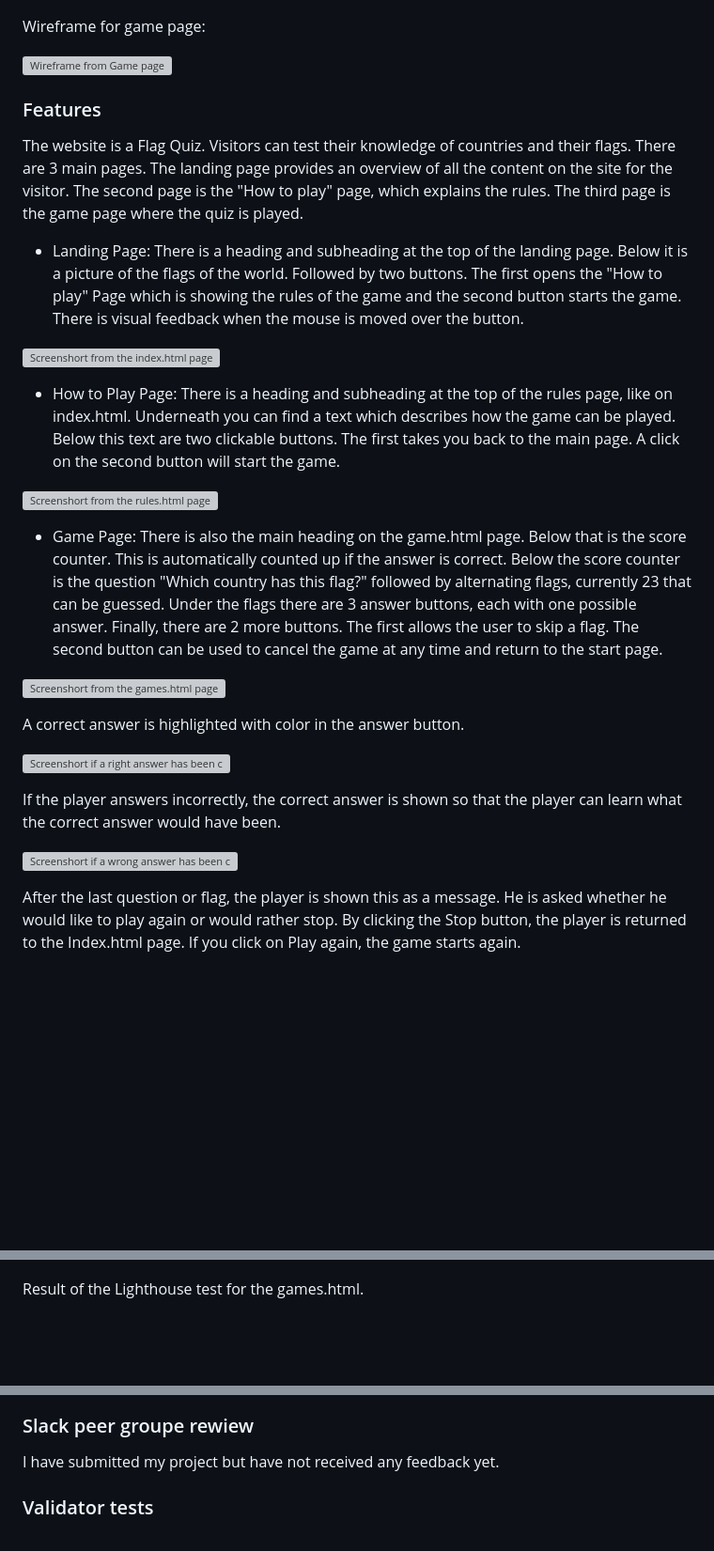
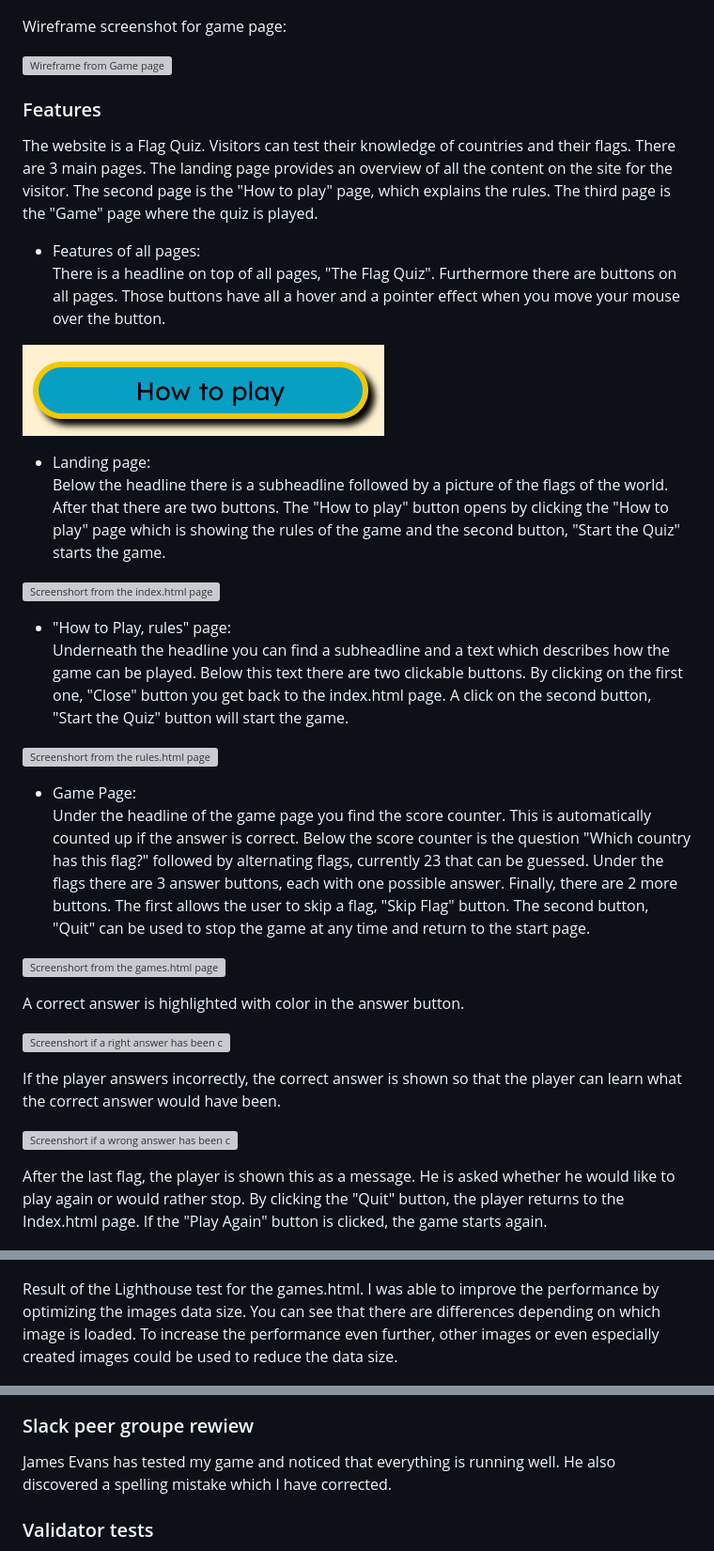
Before and after one commit to SureDeveloping/Flag-Quiz, a Markdown page: README.md, 3 parts joined by grey strips. Shown: that part at 94% size. Rendered like a GitHub page; pictures changed too: assets/images/readme/hover.png (added); blank space fills up the shorter version; grey boxes are pictures that could not be loaded.

```diff
--- a/README.md
+++ b/README.md
@@ -83,24 +86,30 @@ Wireframe for rules page:
 
 ![Wireframe from Rules page](assets/images/readme/wireframe-rules.png "Wireframe from Rules page")
 
-Wireframe for game page:
+Wireframe screenshot for game page:
 
 ![Wireframe from Game page](assets/images/readme/wireframe-game.png "Wireframe from Game page")
 
 ### Features
-The website is a Flag Quiz. Visitors can test their knowledge of countries and their flags. There are 3 main pages. The landing page provides an overview of all the content on the site for the visitor. The second page is the "How to play" page, which explains the rules.  The third page is the game page where the quiz is played.
-- Landing Page:
-There is a heading and subheading at the top of the landing page. Below it is a picture of the flags of the world. Followed by two buttons. The first opens the "How to play" Page which is showing the rules of the game and the second button starts the game. There is visual feedback when the mouse is moved over the button.
+The website is a Flag Quiz. Visitors can test their knowledge of countries and their flags. There are 3 main pages. The landing page provides an overview of all the content on the site for the visitor. The second page is the "How to play" page, which explains the rules. The third page is the "Game" page where the quiz is played.
+
+- Features of all pages: <br>
+There is a headline on top of all pages, "The Flag Quiz". Furthermore there are buttons on all pages. Those buttons have all a hover and a pointer effect when you move your mouse over the button.
+
+![Screenshort from hover effect](assets/images/readme/hover.png "Screenshort from hover effect")
+
+- Landing page: <br>
+Below the headline there is a subheadline followed by a picture of the flags of the world. After that there are two buttons. The "How to play" button opens by clicking the "How to play" page which is showing the rules of the game and the second button, "Start the Quiz" starts the game.
 
 ![Screenshort from the index.html page](assets/images/readme/index.png "Screenshort from the index.html page")
 
-- How to Play Page:
-There is a heading and subheading at the top of the rules page, like on index.html. Underneath you can find a text which describes how the game can be played. Below this text are two clickable buttons. The first takes you back to the main page. A click on the second button will start the game.
+- "How to Play, rules" page: <br>
+Underneath the headline you can find a subheadline and a text which describes how the game can be played. Below this text there are two clickable buttons. By clicking on the first one, "Close" button you get back to the index.html page. A click on the second button, "Start the Quiz" button will start the game.
 
 ![Screenshort from the rules.html page](assets/images/readme/rules.png "Screenshort from the rules.html page")
 
-- Game Page:
-There is also the main heading on the game.html page. Below that is the score counter. This is automatically counted up if the answer is correct. Below the score counter is the question "Which country has this flag?" followed by alternating flags, currently 23 that can be guessed. Under the flags there are 3 answer buttons, each with one possible answer. Finally, there are 2 more buttons. The first allows the user to skip a flag. The second button can be used to cancel the game at any time and return to the start page.
+- Game Page:<br>
+Under the headline of the game page you find the score counter. This is automatically counted up if the answer is correct. Below the score counter is the question "Which country has this flag?" followed by alternating flags, currently 23 that can be guessed. Under the flags there are 3 answer buttons, each with one possible answer. Finally, there are 2 more buttons. The first allows the user to skip a flag, "Skip Flag" button. The second button, "Quit" can be used to stop the game at any time and return to the start page.
 
 ![Screenshort from the games.html page](assets/images/readme/games.png "Screenshort from the games.html page")
 
@@ -112,7 +121,7 @@ If the player answers incorrectly, the correct answer is shown so that the playe
 
 ![Screenshort if a wrong answer has been choosen](assets/images/readme/game-wrong.png "Screenshort if a wrong answer has been choosen")
 
-After the last question or flag, the player is shown this as a message. He is asked whether he would like to play again or would rather stop. By clicking the Stop button, the player is returned to the Index.html page. If you click on Play again, the game starts again.
+After the last flag, the player is shown this as a message. He is asked whether he would like to play again or would rather stop. By clicking the "Quit" button, the player returns to the Index.html page. If the "Play Again" button is clicked, the game starts again.
 
 ![Screenshort of the end of game text](assets/images/readme/game-end.png "Screenshort of the end of game text")
 
@@ -164,8 +173,9 @@ Result of the Lighthouse test for the rules.html.
 ![Screenshort lighthouse test for the rules.html](assets/images/readme/lh-rules.png "Screenshort lighthouse test for the rules.html")
 
 Result of the Lighthouse test for the games.html.
+I was able to improve the performance by optimizing the images data size. You can see that there are differences depending on which image is loaded. To increase the performance even further, other images or even especially created images could be used to reduce the data size.
 
 ![Screenshort lighthouse test for the game.html](assets/images/readme/lh-game.png "Screenshort lighthouse test for the game.html")
 ### Slack peer groupe rewiew
-I have submitted my project but have not received any feedback yet.
+James Evans has tested my game and noticed that everything is running well. He also discovered a spelling mistake which I have corrected.
 ### Validator tests
```
Also changed, not shown: other parts of README.md (+95 -91 lines).
